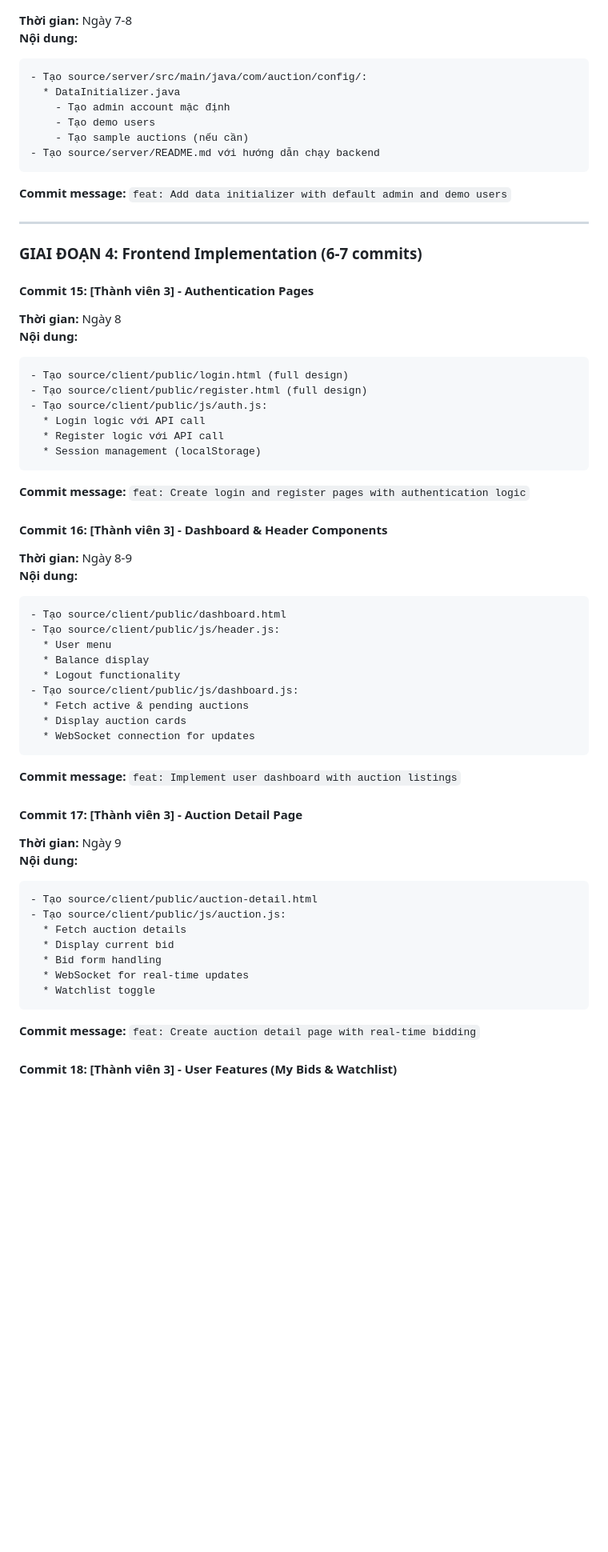
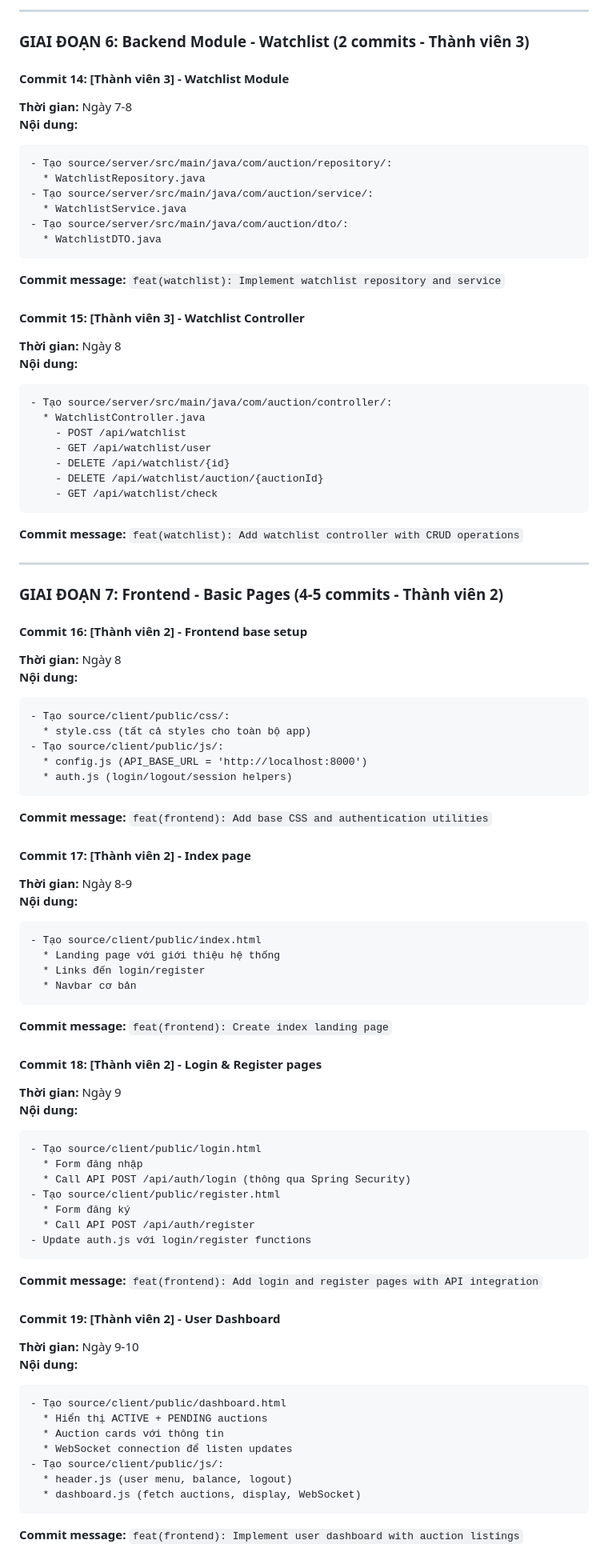
Before and after one commit to windoffall303209/LTM-java, a Markdown page: WORK_DIVISION_PLAN.md, the part around one of its changes. Shown at 80% size. GitHub-like rendering; blank space fills up the shorter version.

Commit message:
refactor: Reorganize work plan to module-based approach per user requirements
Co-authored-by: windoffall303209 <127198826+windoffall303209@users.noreply.github.com>

````diff
--- a/WORK_DIVISION_PLAN.md
+++ b/WORK_DIVISION_PLAN.md
@@ -208,60 +223,86 @@
+---
+
+### **GIAI ĐOẠN 6: Backend Module - Watchlist** (2 commits - Thành viên 3)
+
+#### Commit 14: [Thành viên 3] - Watchlist Module
 **Thời gian:** Ngày 7-8
 **Nội dung:**
 ```
-- Tạo source/server/src/main/java/com/auction/config/:
-  * DataInitializer.java
-    - Tạo admin account mặc định
-    - Tạo demo users
-    - Tạo sample auctions (nếu cần)
-- Tạo source/server/README.md với hướng dẫn chạy backend
+- Tạo source/server/src/main/java/com/auction/repository/:
+  * WatchlistRepository.java
+- Tạo source/server/src/main/java/com/auction/service/:
+  * WatchlistService.java
+- Tạo source/server/src/main/java/com/auction/dto/:
+  * WatchlistDTO.java
 ```
-**Commit message:** `feat: Add data initializer with default admin and demo users`
+**Commit message:** `feat(watchlist): Implement watchlist repository and service`
+
+#### Commit 15: [Thành viên 3] - Watchlist Controller
+**Thời gian:** Ngày 8
+**Nội dung:**
+```
+- Tạo source/server/src/main/java/com/auction/controller/:
+  * WatchlistController.java
+    - POST /api/watchlist
+    - GET /api/watchlist/user
+    - DELETE /api/watchlist/{id}
+    - DELETE /api/watchlist/auction/{auctionId}
+    - GET /api/watchlist/check
+```
+**Commit message:** `feat(watchlist): Add watchlist controller with CRUD operations`
 
 ---
 
-### **GIAI ĐOẠN 4: Frontend Implementation** (6-7 commits)
+### **GIAI ĐOẠN 7: Frontend - Basic Pages** (4-5 commits - Thành viên 2)
 
-#### Commit 15: [Thành viên 3] - Authentication Pages
+#### Commit 16: [Thành viên 2] - Frontend base setup
 **Thời gian:** Ngày 8
 **Nội dung:**
 ```
-- Tạo source/client/public/login.html (full design)
-- Tạo source/client/public/register.html (full design)
-- Tạo source/client/public/js/auth.js:
-  * Login logic với API call
-  * Register logic với API call
-  * Session management (localStorage)
+- Tạo source/client/public/css/:
+  * style.css (tất cả styles cho toàn bộ app)
+- Tạo source/client/public/js/:
+  * config.js (API_BASE_URL = 'http://localhost:8000')
+  * auth.js (login/logout/session helpers)
 ```
-**Commit message:** `feat: Create login and register pages with authentication logic`
+**Commit message:** `feat(frontend): Add base CSS and authentication utilities`
 
-#### Commit 16: [Thành viên 3] - Dashboard & Header Components
+#### Commit 17: [Thành viên 2] - Index page
 **Thời gian:** Ngày 8-9
 **Nội dung:**
 ```
-- Tạo source/client/public/dashboard.html
-- Tạo source/client/public/js/header.js:
-  * User menu
-  * Balance display
-  * Logout functionality
-- Tạo source/client/public/js/dashboard.js:
-  * Fetch active & pending auctions
-  * Display auction cards
-  * WebSocket connection for updates
+- Tạo source/client/public/index.html
+  * Landing page với giới thiệu hệ thống
+  * Links đến login/register
+  * Navbar cơ bản
 ```
-**Commit message:** `feat: Implement user dashboard with auction listings`
+**Commit message:** `feat(frontend): Create index landing page`
 
-#### Commit 17: [Thành viên 3] - Auction Detail Page
+#### Commit 18: [Thành viên 2] - Login & Register pages
 **Thời gian:** Ngày 9
 **Nội dung:**
 ```
-- Tạo source/client/public/auction-detail.html
-- Tạo source/client/public/js/auction.js:
-  * Fetch auction details
-  * Display current bid
-  * Bid form handling
-  * WebSocket for real-time updates
-  * Watchlist toggle
+- Tạo source/client/public/login.html
+  * Form đăng nhập
+  * Call API POST /api/auth/login (thông qua Spring Security)
+- Tạo source/client/public/register.html
+  * Form đăng ký
+  * Call API POST /api/auth/register
+- Update auth.js với login/register functions
 ```
-**Commit message:** `feat: Create auction detail page with real-time bidding`
+**Commit message:** `feat(frontend): Add login and register pages with API integration`
 
-#### Commit 18: [Thành viên 3] - User Features (My Bids & Watchlist)
+#### Commit 19: [Thành viên 2] - User Dashboard
+**Thời gian:** Ngày 9-10
+**Nội dung:**
+```
+- Tạo source/client/public/dashboard.html
+  * Hiển thị ACTIVE + PENDING auctions
+  * Auction cards với thông tin
+  * WebSocket connection để listen updates
+- Tạo source/client/public/js/:
+  * header.js (user menu, balance, logout)
+  * dashboard.js (fetch auctions, display, WebSocket)
+```
+**Commit message:** `feat(frontend): Implement user dashboard with auction listings`
+
````
Also changed, not shown: other parts of WORK_DIVISION_PLAN.md (+312 -251 lines).
